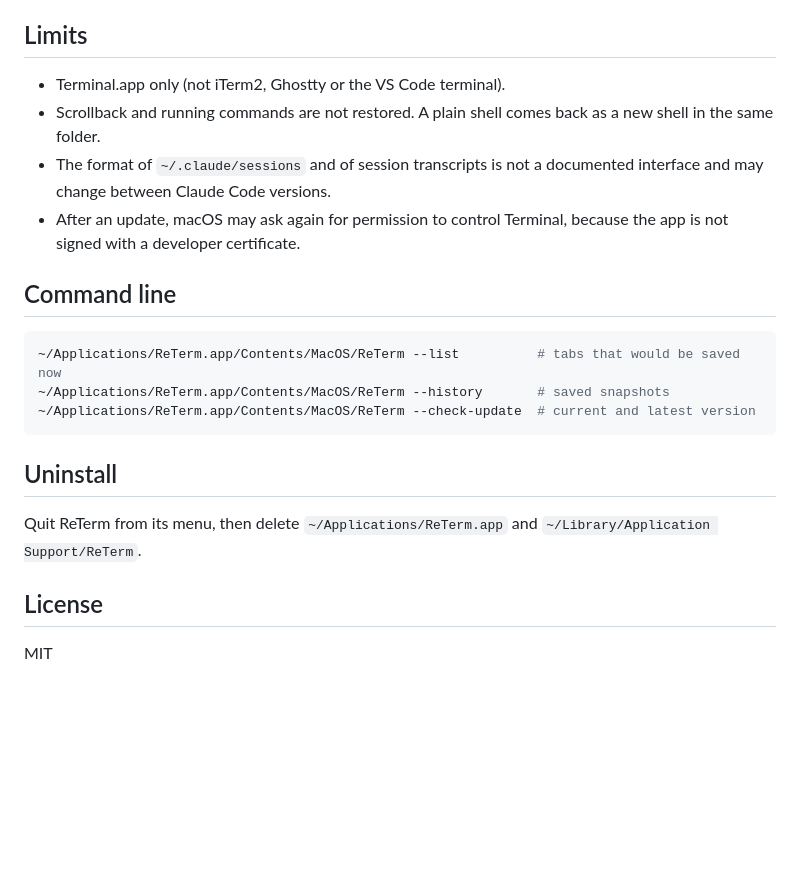
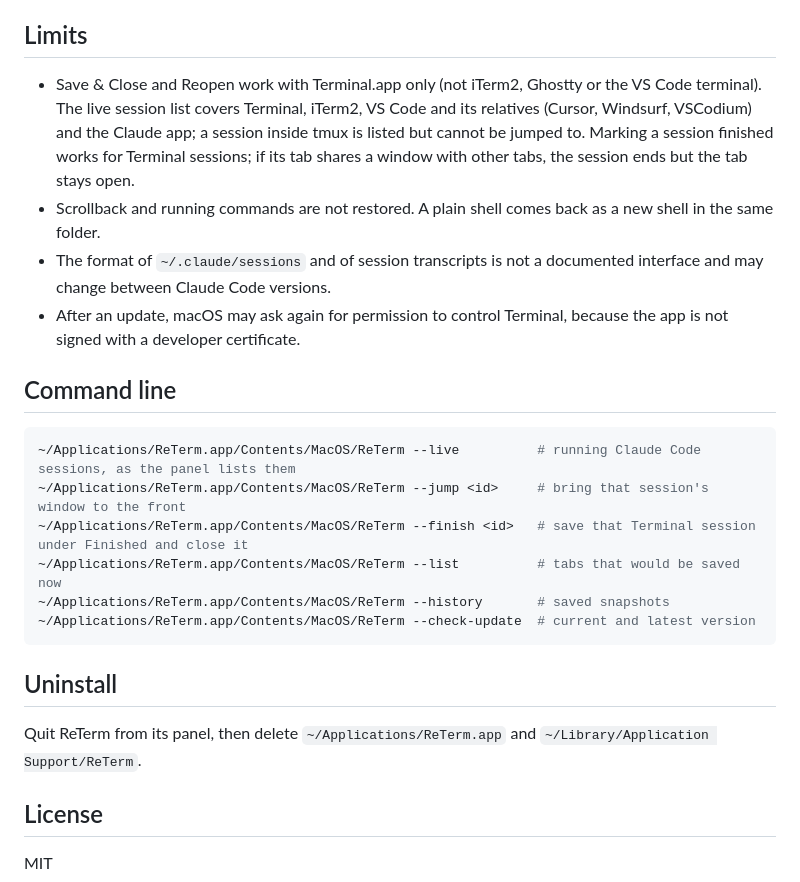
Before and after one commit to wangmengjames/ReTerm, a Markdown page: README.md, the part around one of its changes. GitHub-like rendering; blank space fills up the shorter version.

````diff
--- a/README.md
+++ b/README.md
@@ -69,7 +77,7 @@ History is stored locally in `~/Library/Application Support/ReTerm/history.json`
 
 ## Limits
 
-- Terminal.app only (not iTerm2, Ghostty or the VS Code terminal).
+- Save & Close and Reopen work with Terminal.app only (not iTerm2, Ghostty or the VS Code terminal). The live session list covers Terminal, iTerm2, VS Code and its relatives (Cursor, Windsurf, VSCodium) and the Claude app; a session inside tmux is listed but cannot be jumped to. Marking a session finished works for Terminal sessions; if its tab shares a window with other tabs, the session ends but the tab stays open.
 - Scrollback and running commands are not restored. A plain shell comes back as a new shell in the same folder.
 - The format of `~/.claude/sessions` and of session transcripts is not a documented interface and may change between Claude Code versions.
 - After an update, macOS may ask again for permission to control Terminal, because the app is not signed with a developer certificate.
@@ -77,6 +85,9 @@ History is stored locally in `~/Library/Application Support/ReTerm/history.json`
 ## Command line
 
 ```sh
+~/Applications/ReTerm.app/Contents/MacOS/ReTerm --live          # running Claude Code sessions, as the panel lists them
+~/Applications/ReTerm.app/Contents/MacOS/ReTerm --jump <id>     # bring that session's window to the front
+~/Applications/ReTerm.app/Contents/MacOS/ReTerm --finish <id>   # save that Terminal session under Finished and close it
 ~/Applications/ReTerm.app/Contents/MacOS/ReTerm --list          # tabs that would be saved now
 ~/Applications/ReTerm.app/Contents/MacOS/ReTerm --history       # saved snapshots
 ~/Applications/ReTerm.app/Contents/MacOS/ReTerm --check-update  # current and latest version
@@ -84,7 +95,7 @@ History is stored locally in `~/Library/Application Support/ReTerm/history.json`
 
 ## Uninstall
 
-Quit ReTerm from its menu, then delete `~/Applications/ReTerm.app` and `~/Library/Application Support/ReTerm`.
+Quit ReTerm from its panel, then delete `~/Applications/ReTerm.app` and `~/Library/Application Support/ReTerm`.
 
 ## License
 
````
Also changed, not shown: other parts of README.md (+10 -2 lines), README.zh-CN.md (+11 -4 lines), docs/panel.png (added), 8 other files.
